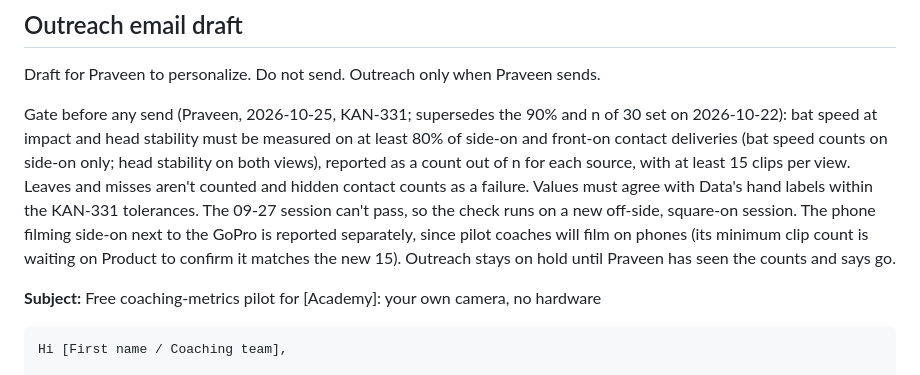
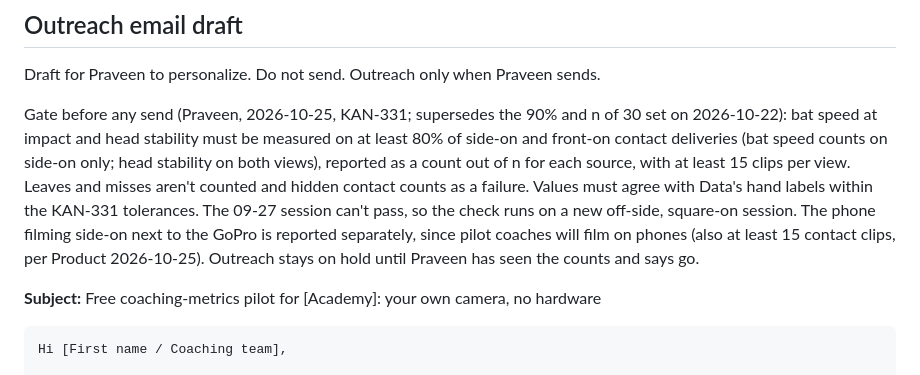
Before and after one commit to ptirupat/gabriella-systems, a Markdown page: docs/sales/bay-area-pilot-prospects.md, the part around the change. GitHub-like rendering.

Commit message:
docs(sales): phone minimum is also 15 clips (Product 2026-10-25)

```diff
--- a/docs/sales/bay-area-pilot-prospects.md
+++ b/docs/sales/bay-area-pilot-prospects.md
@@ -93,7 +93,7 @@ No public contact is recorded here. Do not invent one.
 
 Draft for Praveen to personalize. Do not send. Outreach only when Praveen sends.
 
-Gate before any send (Praveen, 2026-10-25, KAN-331; supersedes the 90% and n of 30 set on 2026-10-22): bat speed at impact and head stability must be measured on at least 80% of side-on and front-on contact deliveries (bat speed counts on side-on only; head stability on both views), reported as a count out of n for each source, with at least 15 clips per view. Leaves and misses aren't counted and hidden contact counts as a failure. Values must agree with Data's hand labels within the KAN-331 tolerances. The 09-27 session can't pass, so the check runs on a new off-side, square-on session. The phone filming side-on next to the GoPro is reported separately, since pilot coaches will film on phones (its minimum clip count is waiting on Product to confirm it matches the new 15). Outreach stays on hold until Praveen has seen the counts and says go.
+Gate before any send (Praveen, 2026-10-25, KAN-331; supersedes the 90% and n of 30 set on 2026-10-22): bat speed at impact and head stability must be measured on at least 80% of side-on and front-on contact deliveries (bat speed counts on side-on only; head stability on both views), reported as a count out of n for each source, with at least 15 clips per view. Leaves and misses aren't counted and hidden contact counts as a failure. Values must agree with Data's hand labels within the KAN-331 tolerances. The 09-27 session can't pass, so the check runs on a new off-side, square-on session. The phone filming side-on next to the GoPro is reported separately, since pilot coaches will film on phones (also at least 15 contact clips, per Product 2026-10-25). Outreach stays on hold until Praveen has seen the counts and says go.
 
 **Subject:** Free coaching-metrics pilot for [Academy]: your own camera, no hardware
 
```
